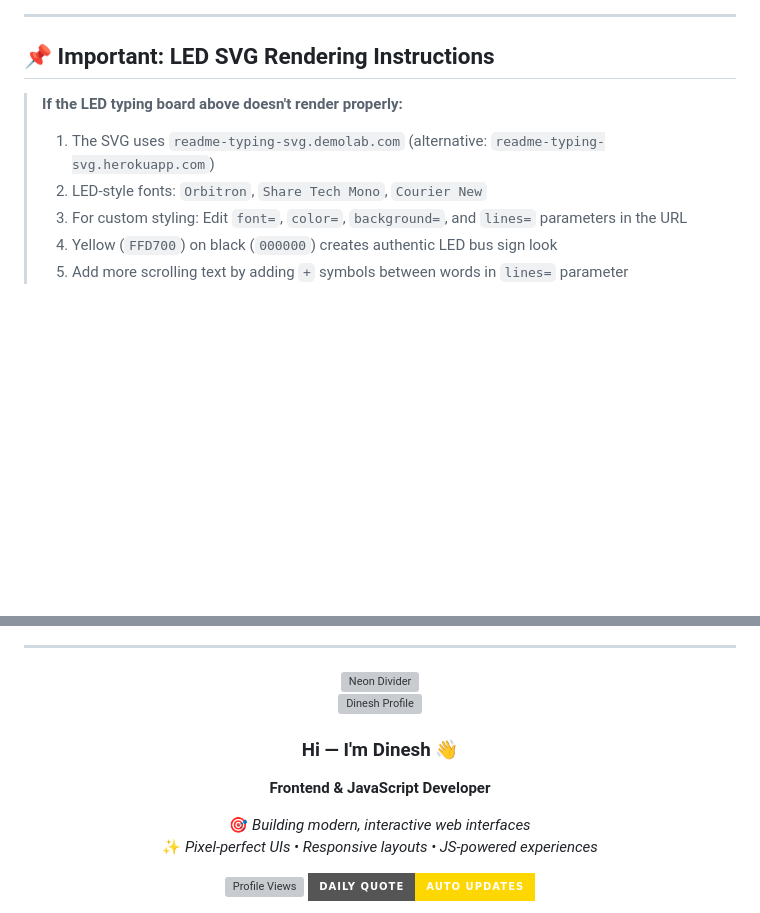
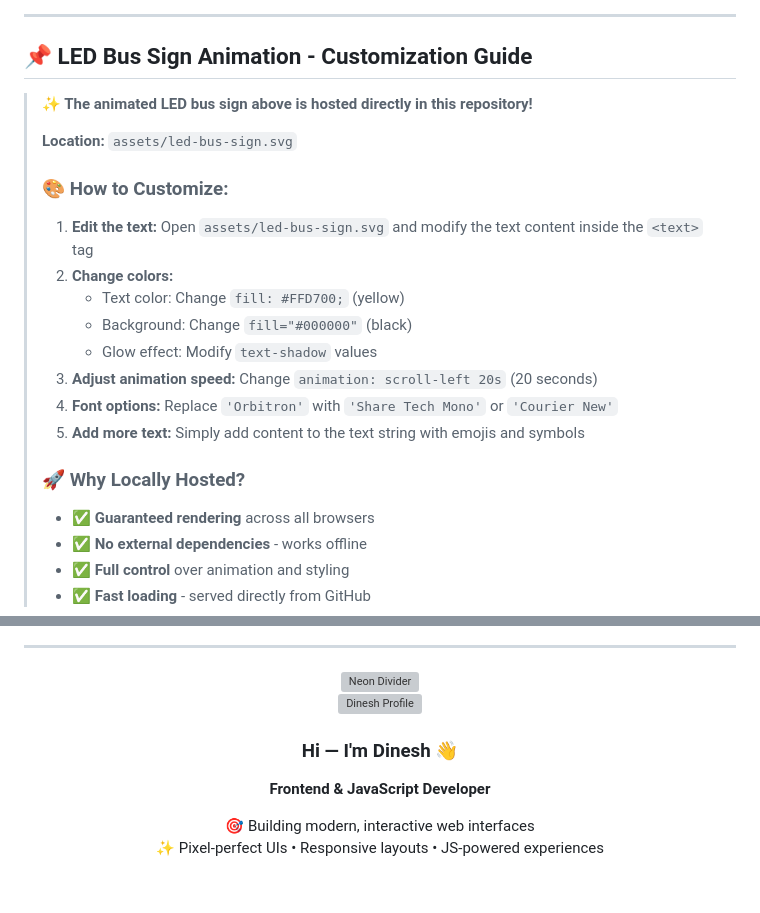
Before and after one commit to DINESHTM07/DINESHTM07, a Markdown page: README.md, 2 parts joined by grey strips. Drawn GitHub-style; badges without logos; blank space fills up the shorter version; grey boxes are pictures that could not be loaded.

Commit message:
Update README with locally-hosted LED bus sign animation
- Replaced external animation service with locally-hosted SVG file (assets/led-bus-sign.svg)
- Added comprehensive customization guide with instructions
- Guaranteed rendering across all browsers - no external dependencies
- Animation features: scrolling yellow text on black background, LED glow effect
- Includes customization options for text, colors, speed, and font

```diff
--- a/README.md
+++ b/README.md
@@ -14,14 +14,28 @@
 
 ---
 
-## 📌 **Important: LED SVG Rendering Instructions**
+## 📌 **LED Bus Sign Animation - Customization Guide**
 
-> **If the LED typing board above doesn't render properly:**
-> 1. The SVG uses `readme-typing-svg.demolab.com` (alternative: `readme-typing-svg.herokuapp.com`)
-> 2. LED-style fonts: `Orbitron`, `Share Tech Mono`, `Courier New`
-> 3. For custom styling: Edit `font=`, `color=`, `background=`, and `lines=` parameters in the URL
-> 4. Yellow (`FFD700`) on black (`000000`) creates authentic LED bus sign look
-> 5. Add more scrolling text by adding `+` symbols between words in `lines=` parameter
+> **✨ The animated LED bus sign above is hosted directly in this repository!**
+>
+> **Location:** `assets/led-bus-sign.svg`
+>
+> ### 🎨 How to Customize:
+>
+> 1. **Edit the text:** Open `assets/led-bus-sign.svg` and modify the text content inside the `<text>` tag
+> 2. **Change colors:**
+>    - Text color: Change `fill: #FFD700;` (yellow)
+>    - Background: Change `fill="#000000"` (black)
+>    - Glow effect: Modify `text-shadow` values
+> 3. **Adjust animation speed:** Change `animation: scroll-left 20s` (20 seconds)
+> 4. **Font options:** Replace `'Orbitron'` with `'Share Tech Mono'` or `'Courier New'`
+> 5. **Add more text:** Simply add content to the text string with emojis and symbols
+>
+> ### 🚀 Why Locally Hosted?
+> - ✅ **Guaranteed rendering** across all browsers
+> - ✅ **No external dependencies** - works offline
+> - ✅ **Full control** over animation and styling
+> - ✅ **Fast loading** - served directly from GitHub
 
 ---
 
@@ -35,12 +49,10 @@
   <img src="https://avatars.githubusercontent.com/u/180251542?v=4" alt="Dinesh Profile" width="160" style="border-radius:22px;box-shadow:0 10px 30px rgba(255,215,0,.4);border:3px solid #FFD700;"/>
+</p>
 
-  ### **Hi — I'm Dinesh** 👋
-  **Frontend & JavaScript Developer**
+### **Hi — I'm Dinesh** 👋
 
-  🎯 *Building modern, interactive web interfaces*
-  ✨ *Pixel-perfect UIs • Responsive layouts • JS-powered experiences*
+**Frontend & JavaScript Developer**
 
-  ![Profile Views](https://komarev.com/ghpvc/?username=DINESHTM07&style=for-the-badge&color=FFD700)
-  ![Daily Updates](https://img.shields.io/badge/Daily%20Quote-Auto%20Updates-FFD700?style=for-the-badge)
-</div>
+🎯 Building modern, interactive web interfaces
+✨ Pixel-perfect UIs • Responsive layouts • JS-powered experiences
 
```
Also changed, not shown: other parts of README.md (+13 -12 lines).
